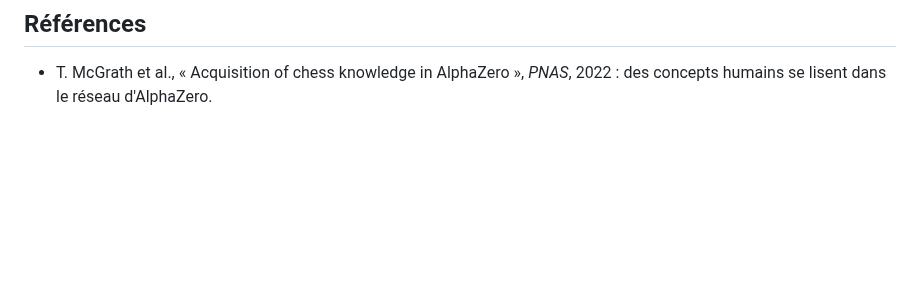
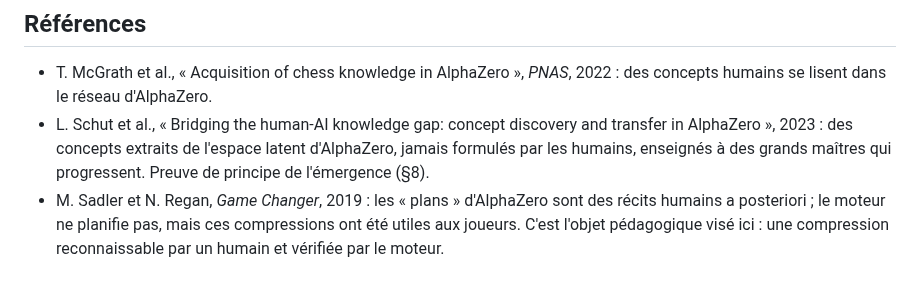
Before and after one commit to secharvet/chessboard-scanner, a Markdown page: docs/PLANS-ET-CONCEPTS.md, the part around the change. Rendered like a GitHub page; blank space fills up the shorter version.

Commit message:
Doc : références AlphaZero (concepts découverts et transférés, plans comme récits a posteriori)
Co-Authored-By: Claude Fable 5.1 <noreply@anthropic.com>
Claude-Session: https://claude.ai/code/session_011NvhUV8ZWZBbJuPGByUszt

```diff
--- a/docs/PLANS-ET-CONCEPTS.md
+++ b/docs/PLANS-ET-CONCEPTS.md
@@ -398,3 +398,9 @@ l'étage d'exploitation du §8 (un fait d'attaque doit suivre le déséquilibre)
 
 - T. McGrath et al., « Acquisition of chess knowledge in AlphaZero », *PNAS*, 2022 : des concepts humains se lisent
   dans le réseau d'AlphaZero.
+- L. Schut et al., « Bridging the human-AI knowledge gap: concept discovery and transfer in AlphaZero », 2023 : des
+  concepts extraits de l'espace latent d'AlphaZero, jamais formulés par les humains, enseignés à des grands maîtres
+  qui progressent. Preuve de principe de l'émergence (§8).
+- M. Sadler et N. Regan, *Game Changer*, 2019 : les « plans » d'AlphaZero sont des récits humains a posteriori ; le
+  moteur ne planifie pas, mais ces compressions ont été utiles aux joueurs. C'est l'objet pédagogique visé ici : une
+  compression reconnaissable par un humain et vérifiée par le moteur.
```
